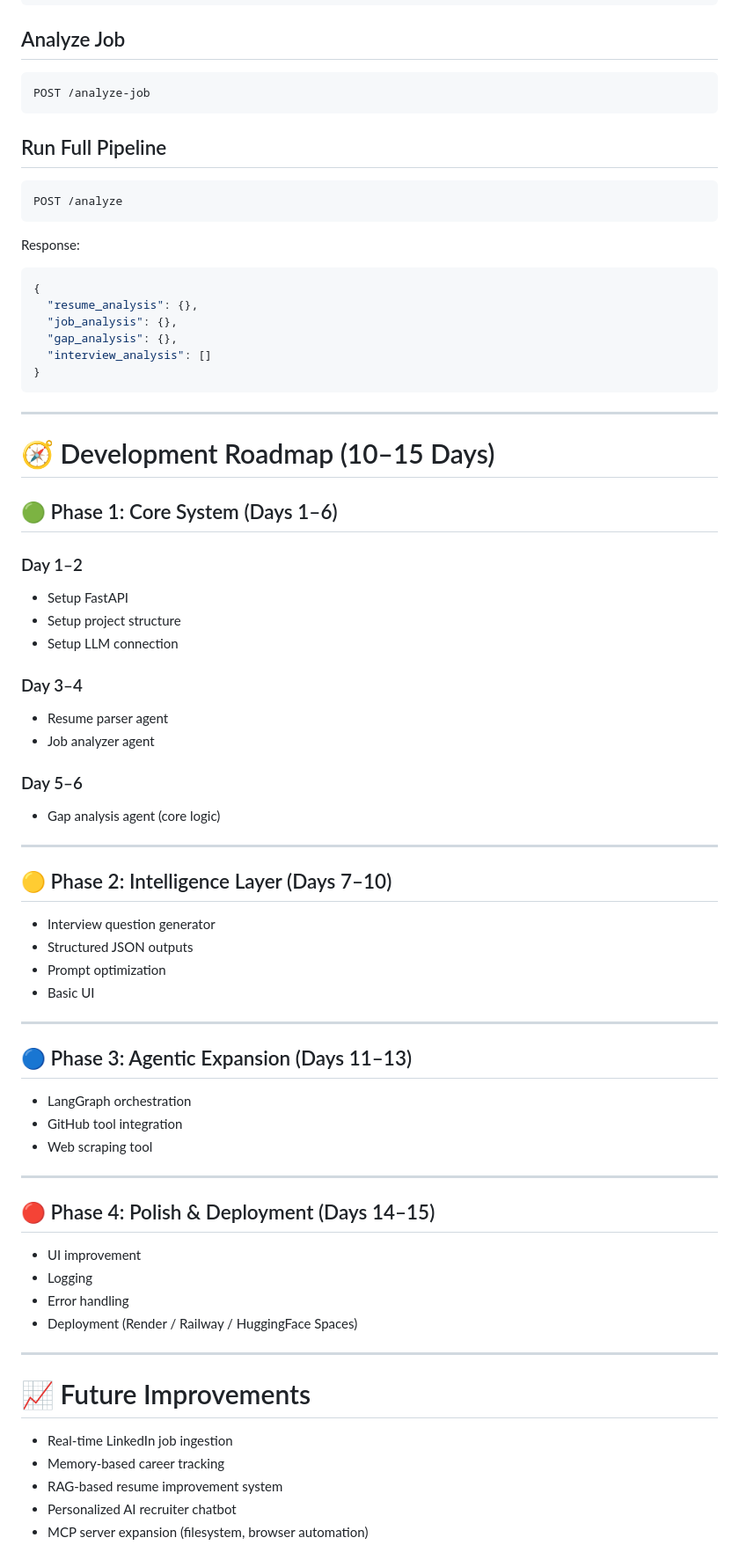
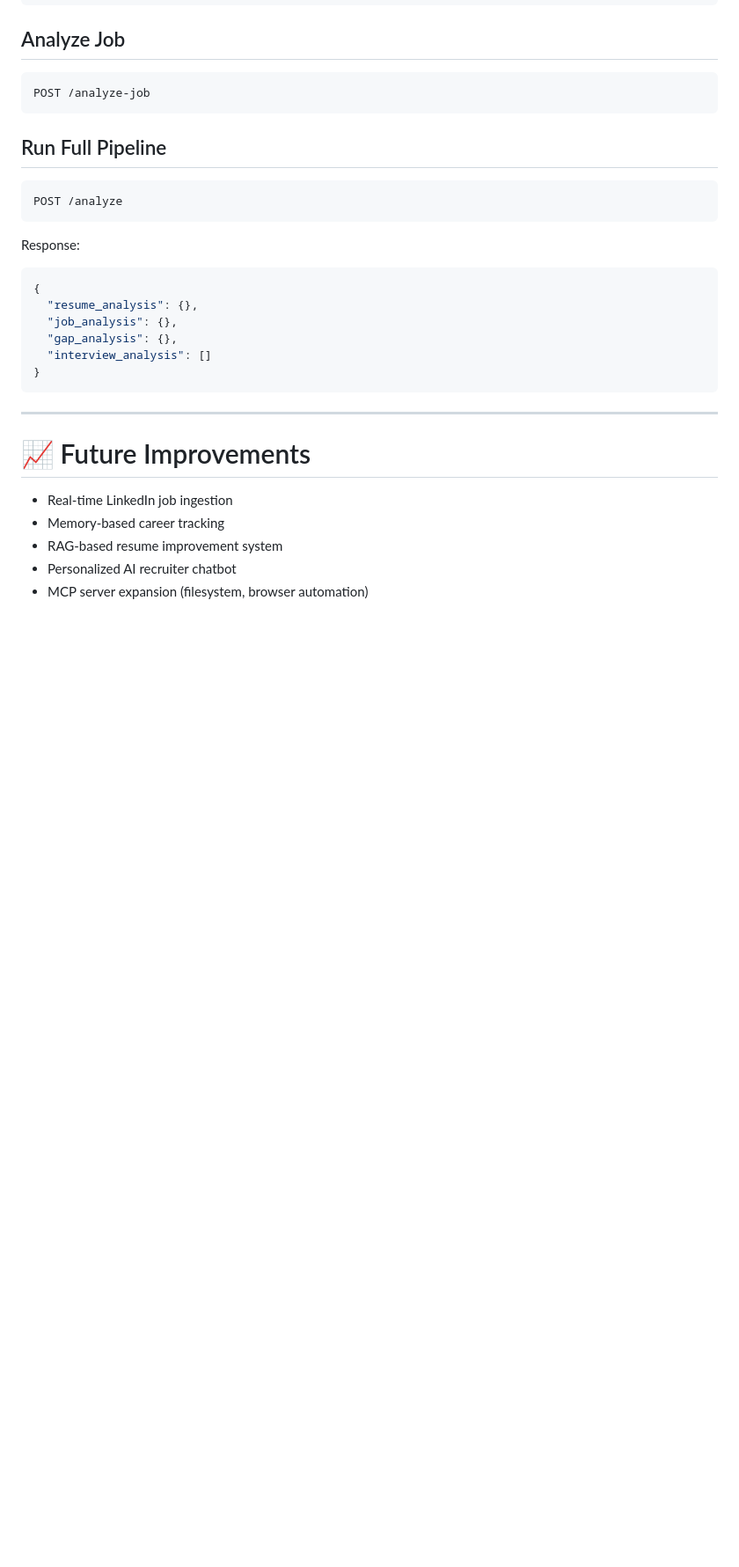
Before and after one commit to lalchhabi/JobLens-AI-Multi-Agent-Career-Intelligence-System, a Markdown page: README.md, the part around the change. Shown at 88% size. GitHub-like rendering; blank space fills up the shorter version.

Commit message:
clean up Readme description

````diff
--- a/README.md
+++ b/README.md
@@ -319,54 +319,6 @@ Response:
   "interview_analysis": []
 }
 ```
-
----
-
-# 🧭 Development Roadmap (10–15 Days)
-
-## 🟢 Phase 1: Core System (Days 1–6)
-
-### Day 1–2
-
-* Setup FastAPI
-* Setup project structure
-* Setup LLM connection
-
-### Day 3–4
-
-* Resume parser agent
-* Job analyzer agent
-
-### Day 5–6
-
-* Gap analysis agent (core logic)
-
----
-
-## 🟡 Phase 2: Intelligence Layer (Days 7–10)
-
-* Interview question generator
-* Structured JSON outputs
-* Prompt optimization
-* Basic UI
-
----
-
-## 🔵 Phase 3: Agentic Expansion (Days 11–13)
-
-* LangGraph orchestration
-* GitHub tool integration
-* Web scraping tool
-
----
-
-## 🔴 Phase 4: Polish & Deployment (Days 14–15)
-
-* UI improvement
-* Logging
-* Error handling
-* Deployment (Render / Railway / HuggingFace Spaces)
-
 ---
 
 # 📈 Future Improvements
````
